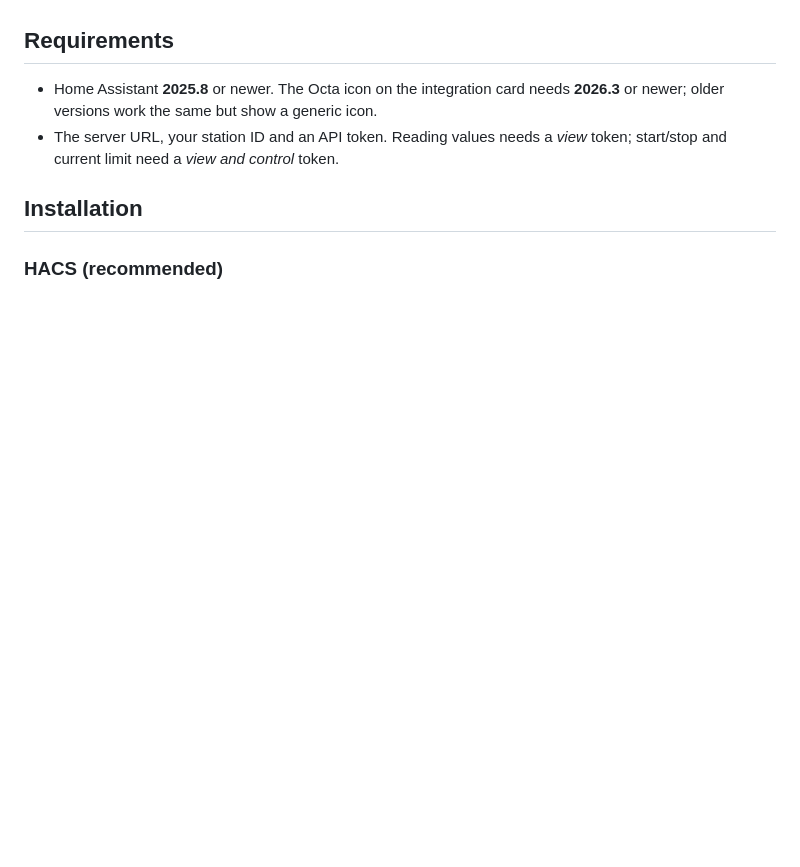
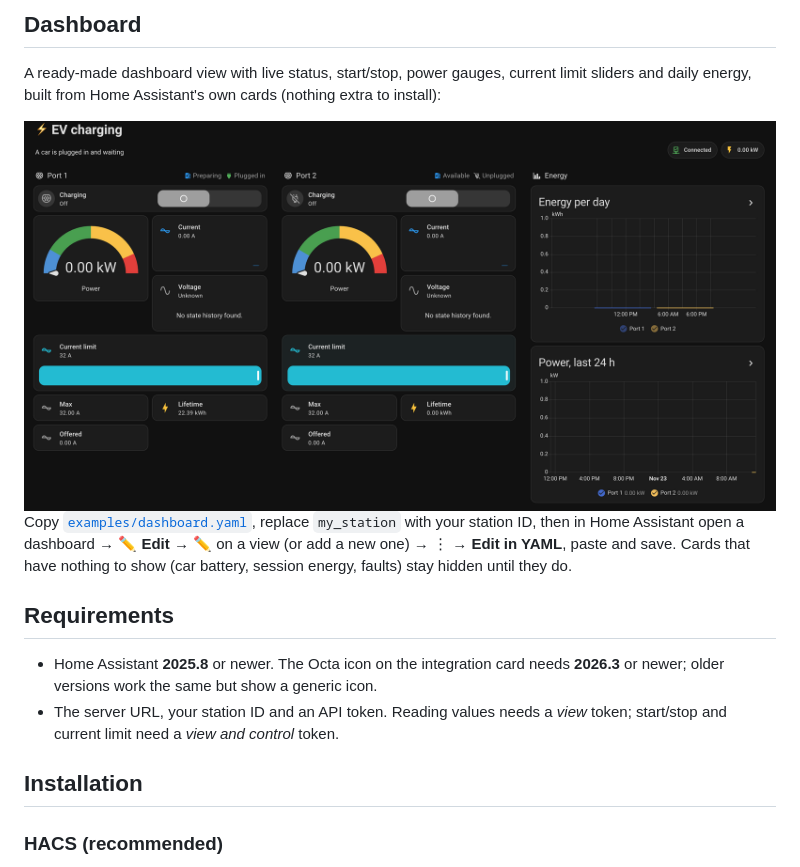
Before and after one commit to maistrovyi/octa-ev-charger-ha, a Markdown page: README.md, the part around one of its changes. Drawn GitHub-style; pictures changed too: docs/images/dashboard.png (added); blank space fills up the shorter version.

Commit message:
[ops]: add integration images

```diff
--- a/README.md
+++ b/README.md
@@ -19,3 +37,14 @@ device with live readings, a charging switch and a current-limit slider per port
+## Dashboard
+
+A ready-made dashboard view with live status, start/stop, power gauges, current limit sliders and
+daily energy, built from Home Assistant's own cards (nothing extra to install):
+
+<img src="https://raw.githubusercontent.com/maistrovyi/octa-ev-charger-ha/main/docs/images/dashboard.png" alt="EV charging dashboard: header with live status, per-port charging toggle, power gauge, current and voltage, current limit slider, energy per day and power history">
+
+Copy [`examples/dashboard.yaml`](examples/dashboard.yaml), replace `my_station` with your station ID,
+then in Home Assistant open a dashboard → ✏️ **Edit** → ✏️ on a view (or add a new one) → ⋮ →
+**Edit in YAML**, paste and save. Cards that have nothing to show (car battery, session energy,
+faults) stay hidden until they do.
 
 ## Requirements
 
```
Also changed, not shown: other parts of README.md (+19 -1 lines), docs/images/configuration-diagnostic.png (added), docs/images/controls.png (added), docs/images/sensors.png (added), 3 other files.
